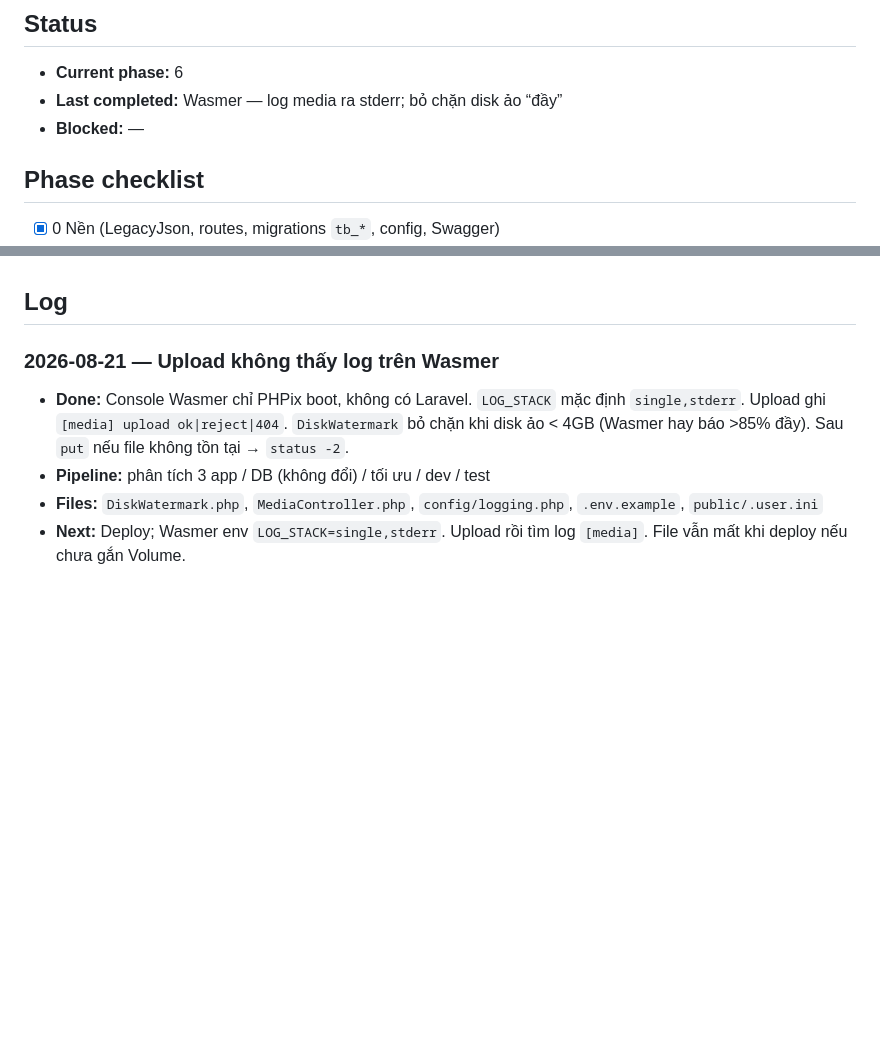
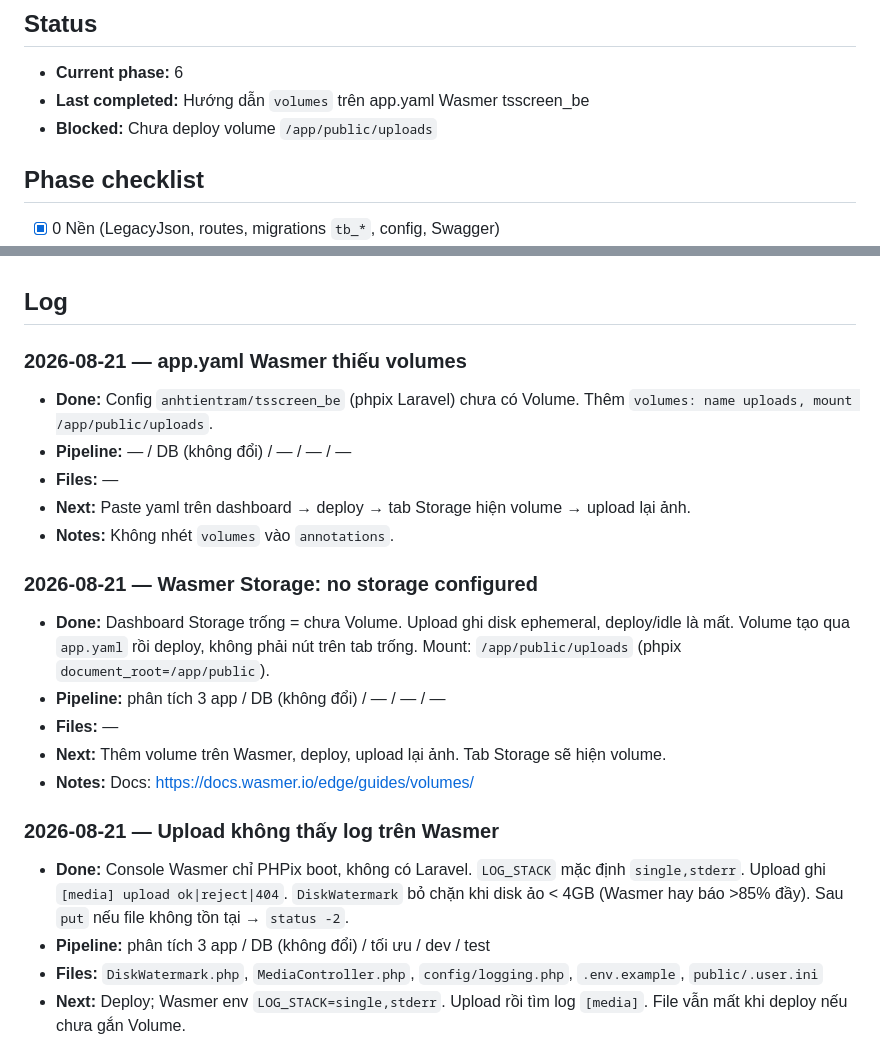
Before and after one commit to anhtientram/tsscreen_be, a Markdown page: .agents/PROGRESS.md, 2 parts joined by grey strips. Rendered like a GitHub page; blank space fills up the shorter version.

Commit message:
Update progress documentation for Wasmer volume configuration and media upload handling
- Revised the last completed task to reflect the addition of `volumes` in `app.yaml` for the Wasmer application.
- Documented the configuration of the uploads volume and the need for deployment to ensure proper media handling.
- Added notes on the current status of storage configuration and next steps for volume deployment in Wasmer.

```diff
--- a/.agents/PROGRESS.md
+++ b/.agents/PROGRESS.md
@@ -5,8 +5,8 @@ Cập nhật **ngay** khi xong một việc (endpoint, migration, phase, docs).
 ## Status
 
 - **Current phase:** 6
-- **Last completed:** Wasmer — log media ra stderr; bỏ chặn disk ảo “đầy”
-- **Blocked:** —
+- **Last completed:** Hướng dẫn `volumes` trên app.yaml Wasmer tsscreen_be
+- **Blocked:** Chưa deploy volume `/app/public/uploads`
 
 ## Phase checklist
 
@@ -31,6 +31,22 @@ Cập nhật **ngay** khi xong một việc (endpoint, migration, phase, docs).
 - **Chưa:** notify in-app (Phase 6), FCM lệnh (Phase 7).
 
 ## Log
+
+### 2026-08-21 — app.yaml Wasmer thiếu volumes
+
+- **Done:** Config `anhtientram/tsscreen_be` (phpix Laravel) chưa có Volume. Thêm `volumes: name uploads, mount /app/public/uploads`.
+- **Pipeline:** — / DB (không đổi) / — / — / —
+- **Files:** —
+- **Next:** Paste yaml trên dashboard → deploy → tab Storage hiện volume → upload lại ảnh.
+- **Notes:** Không nhét `volumes` vào `annotations`.
+
+### 2026-08-21 — Wasmer Storage: no storage configured
+
+- **Done:** Dashboard Storage trống = chưa Volume. Upload ghi disk ephemeral, deploy/idle là mất. Volume tạo qua `app.yaml` rồi deploy, không phải nút trên tab trống. Mount: `/app/public/uploads` (phpix `document_root=/app/public`).
+- **Pipeline:** phân tích 3 app / DB (không đổi) / — / — / —
+- **Files:** —
+- **Next:** Thêm volume trên Wasmer, deploy, upload lại ảnh. Tab Storage sẽ hiện volume.
+- **Notes:** Docs: https://docs.wasmer.io/edge/guides/volumes/
 
 ### 2026-08-21 — Upload không thấy log trên Wasmer
 
```
